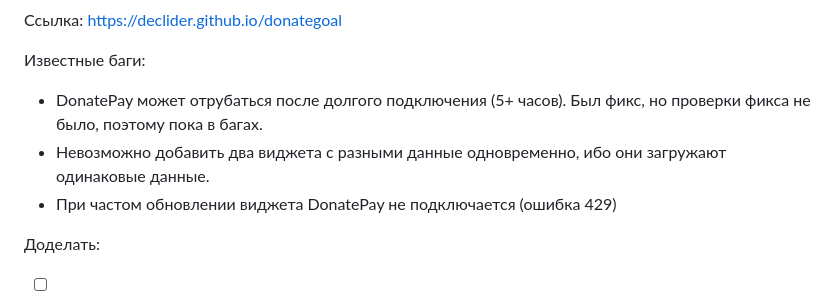
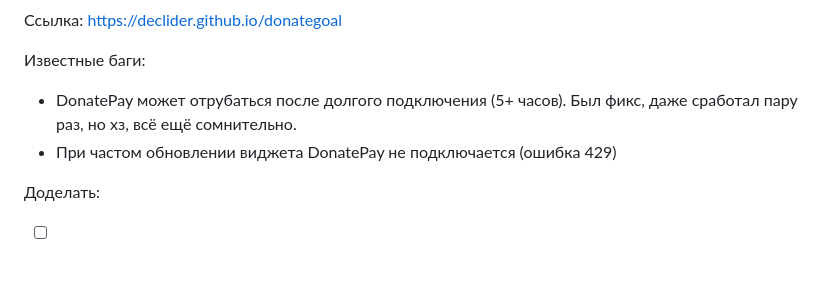
Before and after one commit to declider/donategoal, a Markdown page: readme.md, the part around the change. Rendered like a GitHub page; blank space fills up the shorter version.

```diff
--- a/readme.md
+++ b/readme.md
@@ -3,8 +3,7 @@
 Ссылка: https://declider.github.io/donategoal
 
 Известные баги:
-- DonatePay может отрубаться после долгого подключения (5+ часов). Был фикс, но проверки фикса не было, поэтому пока в багах.
-- Невозможно добавить два виджета с разными данные одновременно, ибо они загружают одинаковые данные.
+- DonatePay может отрубаться после долгого подключения (5+ часов). Был фикс, даже сработал пару раз, но хз, всё ещё сомнительно.
 - При частом обновлении виджета DonatePay не подключается (ошибка 429)
 
 Доделать:
```
